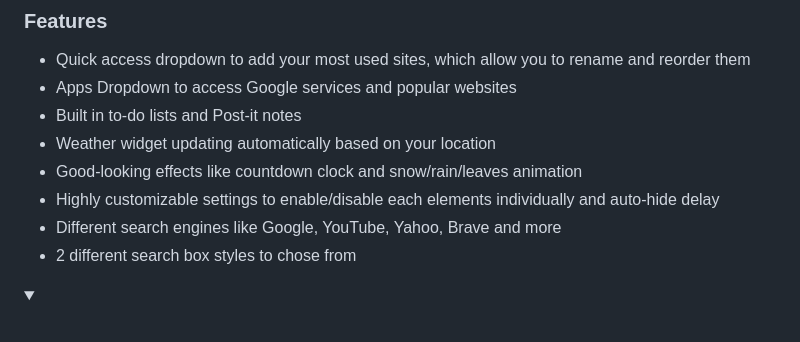
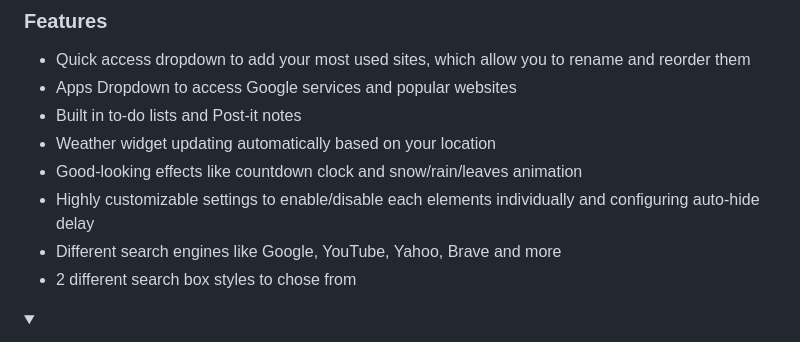
Before and after one commit to ImGGAAVVIINN/alya-new-tab, a Markdown page: README.md, the part around the change. Rendered like a GitHub page; folded sections open.

```diff
--- a/README.md
+++ b/README.md
@@ -12,7 +12,7 @@ New tab page with themed with _Alya Sometimes Hides Her Feelings in Russian_
 - Built in to-do lists and Post-it notes
 - Weather widget updating automatically based on your location
 - Good-looking effects like countdown clock and snow/rain/leaves animation
-- Highly customizable settings to enable/disable each elements individually and auto-hide delay
+- Highly customizable settings to enable/disable each elements individually and configuring auto-hide delay
 - Different search engines like Google, YouTube, Yahoo, Brave and more
 - 2 different search box styles to chose from
 
```
